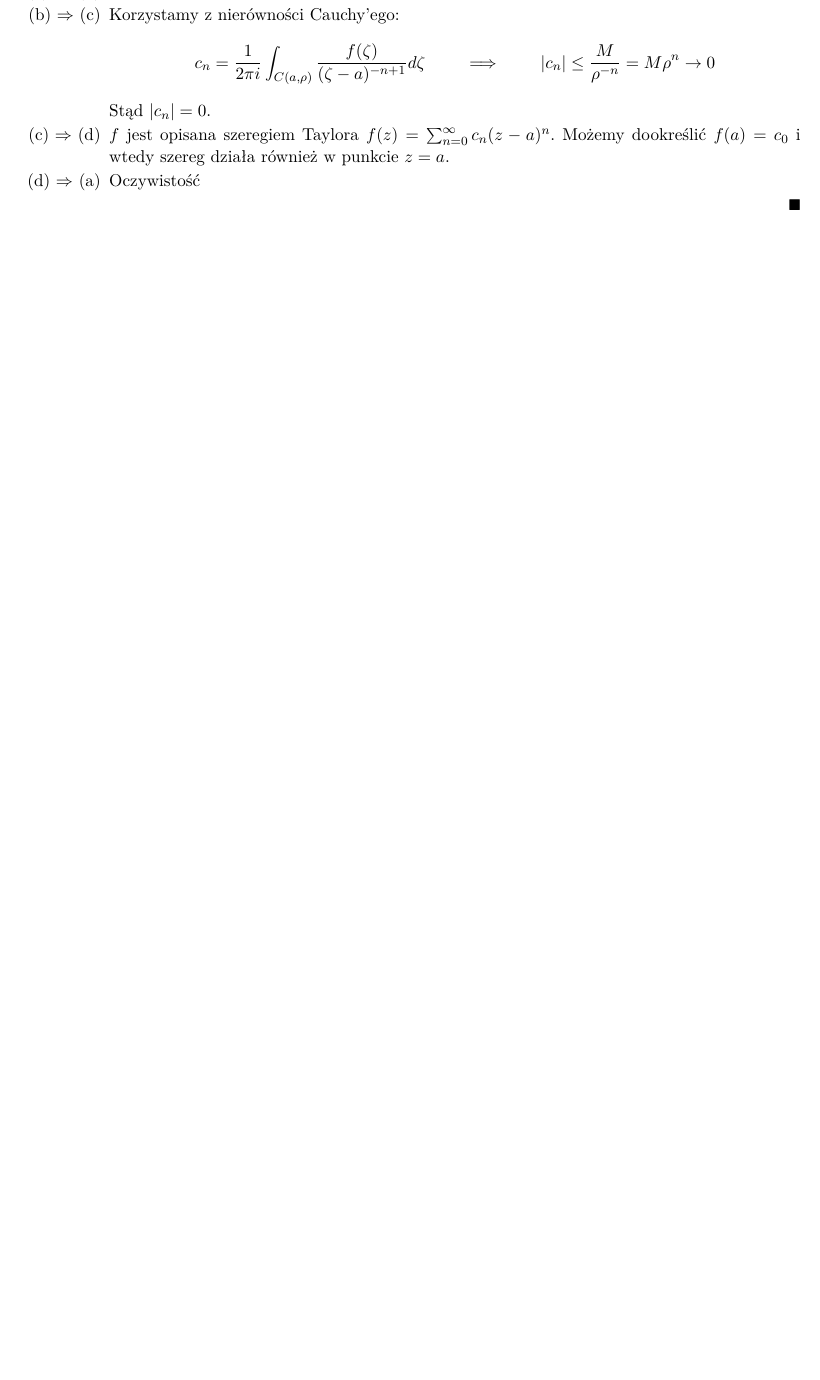
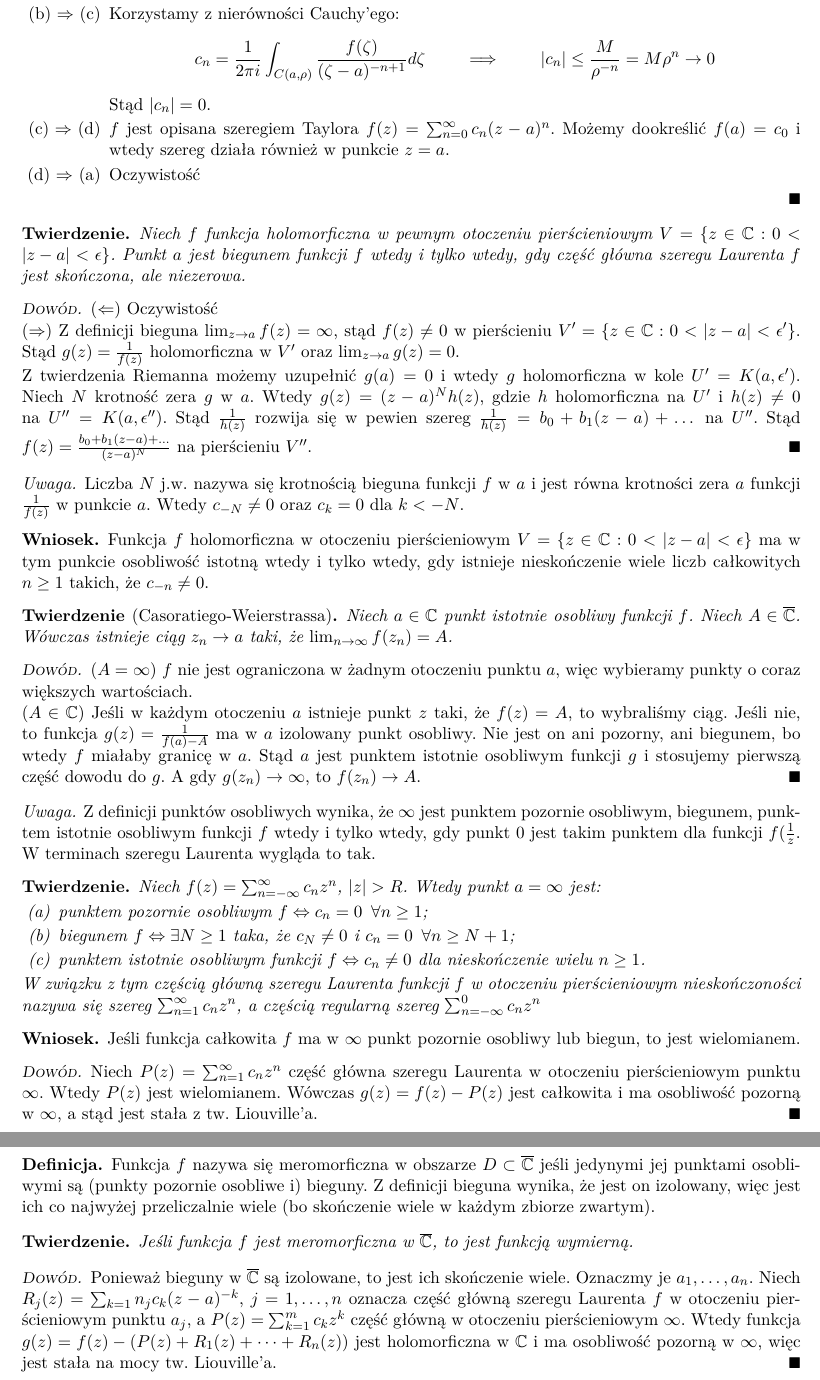
Before and after one commit to kantoniak/2018z-fan, a LaTeX document (notes.tex): part of page 8 of 8 before the commit and two parts of pages 8 and 9 of 9 after it, the two joined at a grey line, cut so that both start at the same text, the shorter picture padded with empty space. Compiled offline with pdfLaTeX.

Commit message:
Wykład 9

```diff
--- a/notes.tex
+++ b/notes.tex
@@ -726,4 +726,94 @@
   \end{enumerate}
 \end{proof}
 
+\begin{theorem}
+  Niech $f$ funkcja holomorficzna w pewnym otoczeniu pierścieniowym $ V = \{ z \in \mathbb{C}: 0 < \abs{z-a} < \epsilon \} $.
+  Punkt $a$ jest biegunem funkcji $f$ wtedy i tylko wtedy,
+  gdy część główna szeregu Laurenta $ f $ jest skończona, ale niezerowa.
+\end{theorem}
+
+\begin{proof}
+  ($\Leftarrow$) Oczywistość
+
+  ($\Rightarrow$) Z definicji bieguna $ \lim_{z \to a} f(z) = \infty $, stąd $ f(z) \neq 0 $ w pierścieniu $ V' = \{ z \in \mathbb{C}: 0 < \abs{z-a} < \epsilon' \} $.
+  Stąd $ g(z) = \frac{1}{f(z)} $ holomorficzna w $ V' $ oraz $ \lim_{z \to a} g(z) = 0 $.
+
+  Z twierdzenia Riemanna możemy uzupełnić $ g(a) = 0 $ i wtedy $ g $ holomorficzna w kole $ U' = K(a, \epsilon') $.
+  Niech $ N $ krotność zera $g$ w $a$.
+  Wtedy $  g(z) = (z-a)^{N}h(z) $, gdzie $h$ holomorficzna na $ U' $ i $ h(z) \neq 0 $ na $ U'' = K(a, \epsilon'') $.
+  Stąd $ \frac{1}{h(z)} $ rozwija się w pewien szereg $ \frac{1}{h(z)} = b_0 + b_1(z-a) + \dots $ na $ U'' $.
+  Stąd $ f(z) = \frac{b_0 + b_1(z-a) + \dots}{(z-a)^{N}} $ na pierścieniu $ V'' $.
+\end{proof}
+
+\begin{remark}
+  Liczba $ N $ j.w. nazywa się krotnością bieguna funkcji $f$ w $a$ i jest równa krotności zera $a$ funkcji $ \frac{1}{f(z)} $ w punkcie $ a $.
+  Wtedy $ c_{-N} \neq 0 $ oraz $c_k = 0$ dla $ k < -N $.
+\end{remark}
+
+\begin{corollary}
+  Funkcja $f$ holomorficzna w otoczeniu pierścieniowym $ V = \{ z \in \mathbb{C}: 0 < \abs{z-a} < \epsilon \} $ ma w tym punkcie osobliwość istotną wtedy i tylko wtedy,
+  gdy istnieje nieskończenie wiele liczb całkowitych $ n \geq 1 $ takich, że $ c_{-n} \neq 0 $.
+\end{corollary}
+
+\begin{theorem}[Casoratiego-Weierstrassa]
+  Niech $ a\in \mathbb{C} $ punkt istotnie osobliwy funkcji $ f $.
+  Niech $ A \in \extcomplex $.
+  Wówczas istnieje ciąg $ z_n \to a $ taki, że $ \lim_{n \to \infty} f(z_n) = A $.
+\end{theorem}
+
+\begin{proof}
+  ($ A = \infty $) $f$ nie jest ograniczona w żadnym otoczeniu punktu $a$, więc wybieramy punkty o coraz większych wartościach.
+
+  ($ A \in \mathbb{C} $) Jeśli w każdym otoczeniu $a$ istnieje punkt $ z $ taki, że $ f(z) = A $, to wybraliśmy ciąg.
+  Jeśli nie, to funkcja $ g(z) = \frac{1}{f(a) - A} $ ma w $ a $ izolowany punkt osobliwy.
+  Nie jest on ani pozorny, ani biegunem, bo wtedy $f$ miałaby granicę w $a$.
+  Stąd $a$ jest punktem istotnie osobliwym funkcji $g$ i stosujemy pierwszą część dowodu do $g$.
+  A gdy $ g(z_n) \to \infty $, to $ f(z_n) \to A $.
+\end{proof}
+
+\begin{remark}
+  Z definicji punktów osobliwych wynika, że $ \infty $ jest punktem pozornie osobliwym, biegunem, punktem istotnie osobliwym funkcji $f$ wtedy i tylko wtedy,
+  gdy punkt $0$ jest takim punktem dla funkcji $ f(\frac{1}{z} $. W terminach szeregu Laurenta wygląda to tak.
+\end{remark}
+
+\begin{theorem}
+  Niech $ f(z) = \sum_{n=-\infty}^{\infty} c_n z^n $, $ \abs{z} > R $.
+  Wtedy punkt $ a = \infty $ jest:
+  \begin{enumerate}
+    \item punktem pozornie osobliwym $ f \Leftrightarrow c_n = 0 \enskip\forall n \geq 1 $; \label{osobliwy-infty-poz}
+    \item biegunem $ f \Leftrightarrow \exists N \geq 1 $ taka, że $ c_N \neq 0 $ i $ c_n = 0 \enskip\forall n \geq N + 1 $; \label{osobliwy-infty-bieg}
+    \item  punktem istotnie osobliwym funkcji $ f \Leftrightarrow c_n \neq 0 $ dla nieskończenie wielu $ n \geq 1 $. \label{osobliwy-infty-ist}
+  \end{enumerate}
+  W związku z tym częścią główną szeregu Laurenta funkcji $ f $ w otoczeniu pierścieniowym nieskończoności nazywa się szereg $ \sum_{n=1}^{\infty} c_n z^n $, a częścią regularną szereg $ \sum_{n=-\infty}^{0} c_n z^n $
+\end{theorem}
+
+\begin{corollary}
+  Jeśli funkcja całkowita $f$ ma w $ \infty $ punkt pozornie osobliwy lub biegun, to jest wielomianem.
+\end{corollary}
+
+\begin{proof}
+  Niech $ P(z) = \sum_{n=1}^{\infty} c_n z^n $ część główna szeregu Laurenta w otoczeniu pierścieniowym punktu $ \infty $.
+  Wtedy $ P(z) $ jest wielomianem.
+  Wówczas $ g(z) = f(z) - P(z) $ jest całkowita i ma osobliwość pozorną w $ \infty $,
+  a stąd jest stała z tw. Liouville'a.
+\end{proof}
+
+\begin{definition}
+  Funkcja $f$ nazywa się meromorficzna w obszarze $ D \subset \extcomplex $ jeśli jedynymi jej punktami osobliwymi są (punkty pozornie osobliwe i) bieguny.
+  Z definicji bieguna wynika, że jest on izolowany, więc jest ich co najwyżej przeliczalnie wiele (bo skończenie wiele w każdym zbiorze zwartym).
+\end{definition}
+
+\begin{theorem}
+  Jeśli funkcja $f$ jest meromorficzna w $ \extcomplex $, to jest funkcją wymierną.
+\end{theorem}
+
+\begin{proof}
+  Ponieważ bieguny w $ \extcomplex $ są izolowane, to jest ich skończenie wiele.
+  Oznaczmy je $ a_1, \dots, a_n $.
+  Niech $ R_j(z) = \sum_{k=1}{n_j} c_{k} (z-a)^{-k} $, $ j = 1, \dots, n $ oznacza część główną szeregu Laurenta $ f $ w otoczeniu pierścieniowym punktu $ a_j $,
+  a $ P(z) = \sum_{k=1}^{m} c_k z^k $ część główną w otoczeniu pierścieniowym $ \infty $.
+  Wtedy funkcja $ g(z) = f(z) - (P(z) + R_1(z) + \dots + R_n(z)) $ jest holomorficzna w $ \mathbb{C} $ i ma osobliwość pozorną w $ \infty $,
+  więc jest stała na mocy tw. Liouville'a.
+\end{proof}
+
 \end{document}
```
